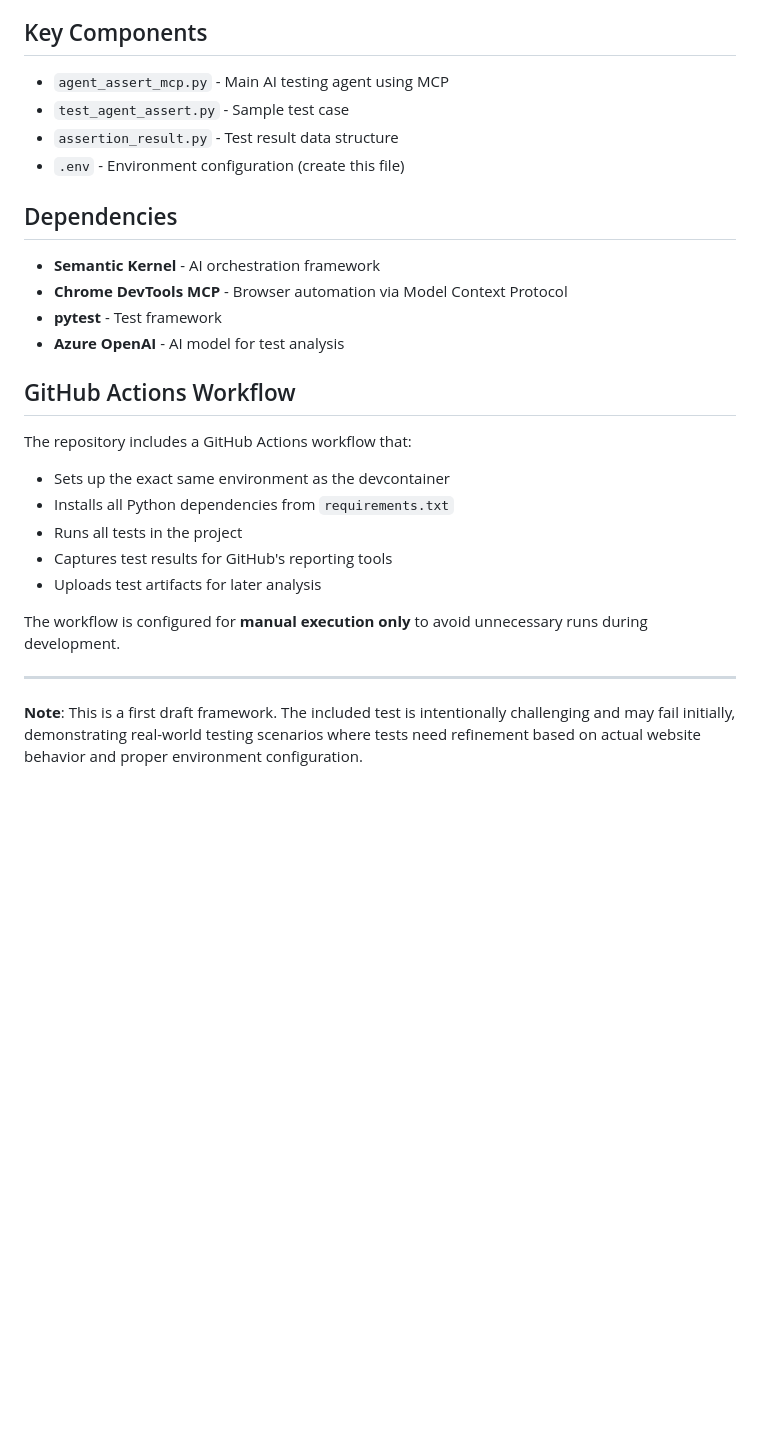
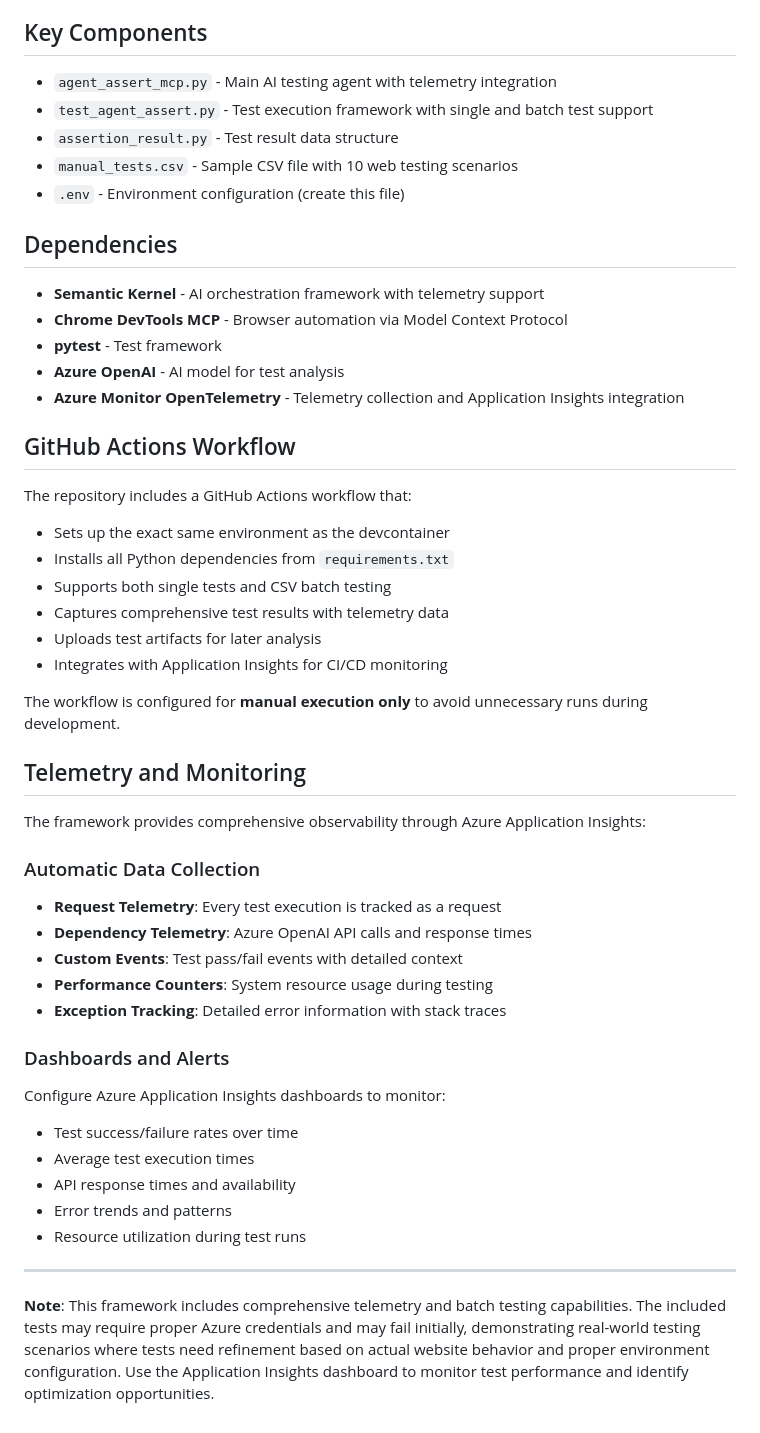
Before and after one commit to RezaMahmood/AI-Testing, a Markdown page: README.MD, the part around one of its changes. Rendered like a GitHub page; blank space fills up the shorter version.

```diff
--- a/README.MD
+++ b/README.MD
@@ -93,29 +156,51 @@ This is intentional to demonstrate realistic testing scenarios where tests need
 
 ## Key Components
 
-- `agent_assert_mcp.py` - Main AI testing agent using MCP
-- `test_agent_assert.py` - Sample test case
+- `agent_assert_mcp.py` - Main AI testing agent with telemetry integration
+- `test_agent_assert.py` - Test execution framework with single and batch test support
 - `assertion_result.py` - Test result data structure
+- `manual_tests.csv` - Sample CSV file with 10 web testing scenarios
 - `.env` - Environment configuration (create this file)
 
 ## Dependencies
 
-- **Semantic Kernel** - AI orchestration framework
+- **Semantic Kernel** - AI orchestration framework with telemetry support
 - **Chrome DevTools MCP** - Browser automation via Model Context Protocol
 - **pytest** - Test framework
 - **Azure OpenAI** - AI model for test analysis
+- **Azure Monitor OpenTelemetry** - Telemetry collection and Application Insights integration
 
 ## GitHub Actions Workflow
 
 The repository includes a GitHub Actions workflow that:
 - Sets up the exact same environment as the devcontainer
 - Installs all Python dependencies from `requirements.txt`
-- Runs all tests in the project
-- Captures test results for GitHub's reporting tools
+- Supports both single tests and CSV batch testing
+- Captures comprehensive test results with telemetry data
 - Uploads test artifacts for later analysis
+- Integrates with Application Insights for CI/CD monitoring
 
 The workflow is configured for **manual execution only** to avoid unnecessary runs during development.
 
+## Telemetry and Monitoring
+
+The framework provides comprehensive observability through Azure Application Insights:
+
+### Automatic Data Collection
+- **Request Telemetry**: Every test execution is tracked as a request
+- **Dependency Telemetry**: Azure OpenAI API calls and response times
+- **Custom Events**: Test pass/fail events with detailed context
+- **Performance Counters**: System resource usage during testing
+- **Exception Tracking**: Detailed error information with stack traces
+
+### Dashboards and Alerts
+Configure Azure Application Insights dashboards to monitor:
+- Test success/failure rates over time
+- Average test execution times
+- API response times and availability
+- Error trends and patterns
+- Resource utilization during test runs
+
 ---
 
-**Note**: This is a first draft framework. The included test is intentionally challenging and may fail initially, demonstrating real-world testing scenarios where tests need refinement based on actual website behavior and proper environment configuration.
+**Note**: This framework includes comprehensive telemetry and batch testing capabilities. The included tests may require proper Azure credentials and may fail initially, demonstrating real-world testing scenarios where tests need refinement based on actual website behavior and proper environment configuration. Use the Application Insights dashboard to monitor test performance and identify optimization opportunities.
```
Also changed, not shown: other parts of README.MD (+70 -7 lines).
